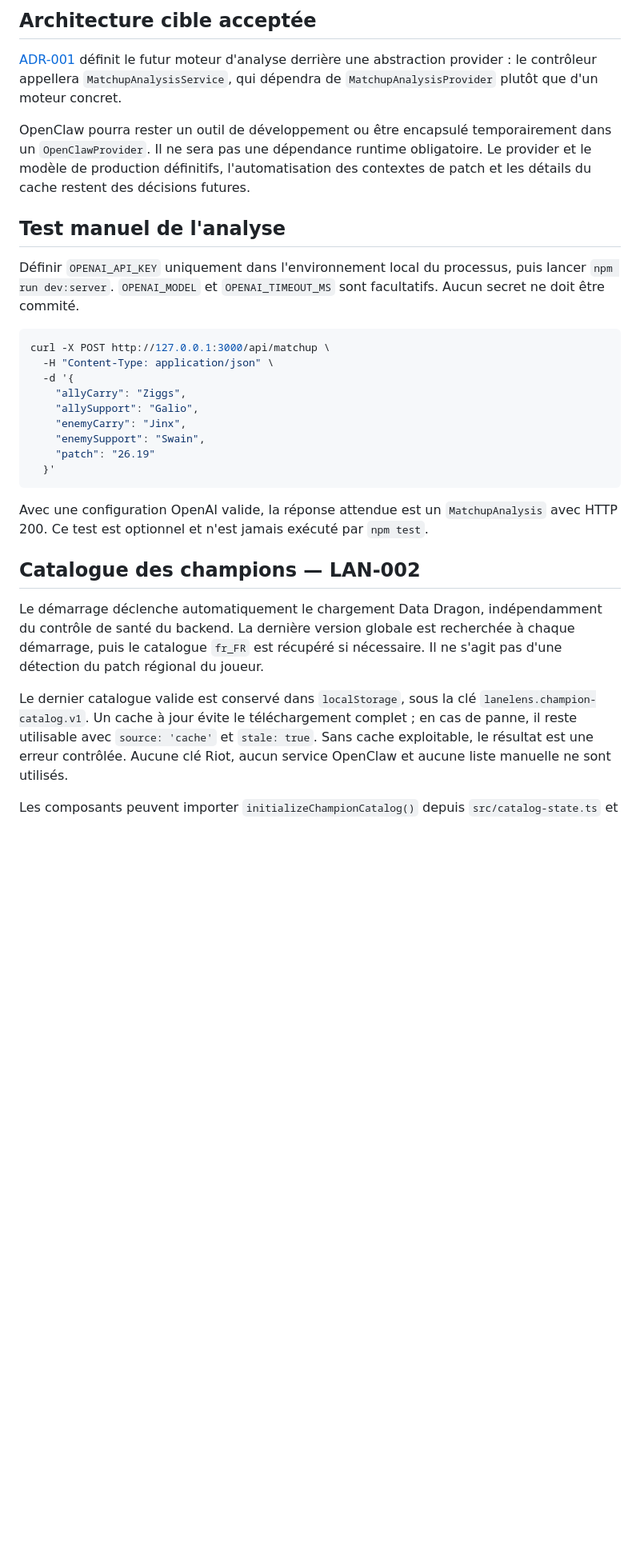
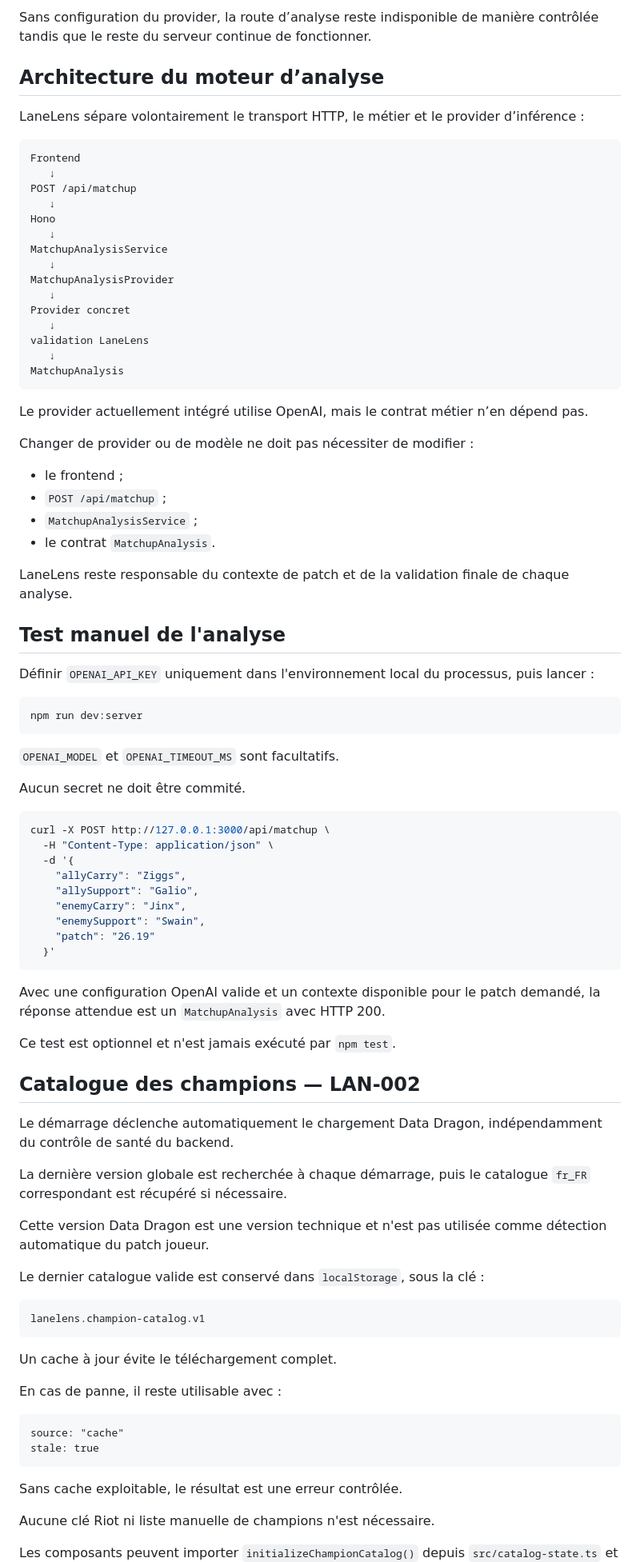
Before and after one commit to Braoux/LaneLens, a Markdown page: README.md, the part around one of its changes. Shown at 80% size. GitHub-like rendering; blank space fills up the shorter version.

````diff
--- a/README.md
+++ b/README.md
@@ -72,20 +102,50 @@ le déploiement est hors périmètre.
 
-## Architecture cible acceptée
+Sans configuration du provider, la route d’analyse reste indisponible de manière contrôlée tandis que le reste du serveur continue de fonctionner.
 
-[ADR-001](docs/decisions/ADR-001-remplacer-openclaw-runtime.md) définit le futur
-moteur d'analyse derrière une abstraction provider : le contrôleur appellera
-`MatchupAnalysisService`, qui dépendra de `MatchupAnalysisProvider` plutôt que
-d'un moteur concret.
+## Architecture du moteur d’analyse
 
-OpenClaw pourra rester un outil de développement ou être encapsulé temporairement
-dans un `OpenClawProvider`. Il ne sera pas une dépendance runtime obligatoire.
-Le provider et le modèle de production définitifs, l'automatisation des contextes
-de patch et les détails du cache restent des décisions futures.
+LaneLens sépare volontairement le transport HTTP, le métier et le provider d’inférence :
+
+```text
+Frontend
+   ↓
+POST /api/matchup
+   ↓
+Hono
+   ↓
+MatchupAnalysisService
+   ↓
+MatchupAnalysisProvider
+   ↓
+Provider concret
+   ↓
+validation LaneLens
+   ↓
+MatchupAnalysis
+```
+
+Le provider actuellement intégré utilise OpenAI, mais le contrat métier n’en dépend pas.
+
+Changer de provider ou de modèle ne doit pas nécessiter de modifier :
+
+- le frontend ;
+- `POST /api/matchup` ;
+- `MatchupAnalysisService` ;
+- le contrat `MatchupAnalysis`.
+
+LaneLens reste responsable du contexte de patch et de la validation finale de chaque analyse.
 
 ## Test manuel de l'analyse
 
 Définir `OPENAI_API_KEY` uniquement dans l'environnement local du processus, puis
-lancer `npm run dev:server`. `OPENAI_MODEL` et `OPENAI_TIMEOUT_MS` sont facultatifs.
+lancer :
+
+```sh
+npm run dev:server
+```
+
+`OPENAI_MODEL` et `OPENAI_TIMEOUT_MS` sont facultatifs.
+
 Aucun secret ne doit être commité.
 
 ```sh
@@ -100,22 +160,40 @@ curl -X POST http://127.0.0.1:3000/api/matchup \
   }'
 ```
 
-Avec une configuration OpenAI valide, la réponse attendue est un
-`MatchupAnalysis` avec HTTP 200. Ce test est optionnel et n'est jamais exécuté par
-`npm test`.
+Avec une configuration OpenAI valide et un contexte disponible pour le patch demandé,
+la réponse attendue est un `MatchupAnalysis` avec HTTP 200.
+
+Ce test est optionnel et n'est jamais exécuté par `npm test`.
 
 ## Catalogue des champions — LAN-002
 
 Le démarrage déclenche automatiquement le chargement Data Dragon, indépendamment
-du contrôle de santé du backend. La dernière version globale est recherchée à
-chaque démarrage, puis le catalogue `fr_FR` est récupéré si nécessaire.
-Il ne s'agit pas d'une détection du patch régional du joueur.
+du contrôle de santé du backend.
 
-Le dernier catalogue valide est conservé dans `localStorage`, sous la clé
-`lanelens.champion-catalog.v1`. Un cache à jour évite le téléchargement complet ;
-en cas de panne, il reste utilisable avec `source: 'cache'` et `stale: true`.
-Sans cache exploitable, le résultat est une erreur contrôlée. Aucune clé Riot,
-aucun service OpenClaw et aucune liste manuelle ne sont utilisés.
+La dernière version globale est recherchée à chaque démarrage, puis le catalogue
+`fr_FR` correspondant est récupéré si nécessaire.
+
+Cette version Data Dragon est une version technique et n'est pas utilisée comme
+détection automatique du patch joueur.
+
+Le dernier catalogue valide est conservé dans `localStorage`, sous la clé :
+
+```text
+lanelens.champion-catalog.v1
+```
+
+Un cache à jour évite le téléchargement complet.
+
+En cas de panne, il reste utilisable avec :
+
+```text
+source: "cache"
+stale: true
+```
+
+Sans cache exploitable, le résultat est une erreur contrôlée.
+
+Aucune clé Riot ni liste manuelle de champions n'est nécessaire.
 
 Les composants peuvent importer `initializeChampionCatalog()` depuis
 `src/catalog-state.ts` et attendre sa promesse partagée, ou consulter
````
Also changed, not shown: other parts of README.md (+123 -42 lines).
